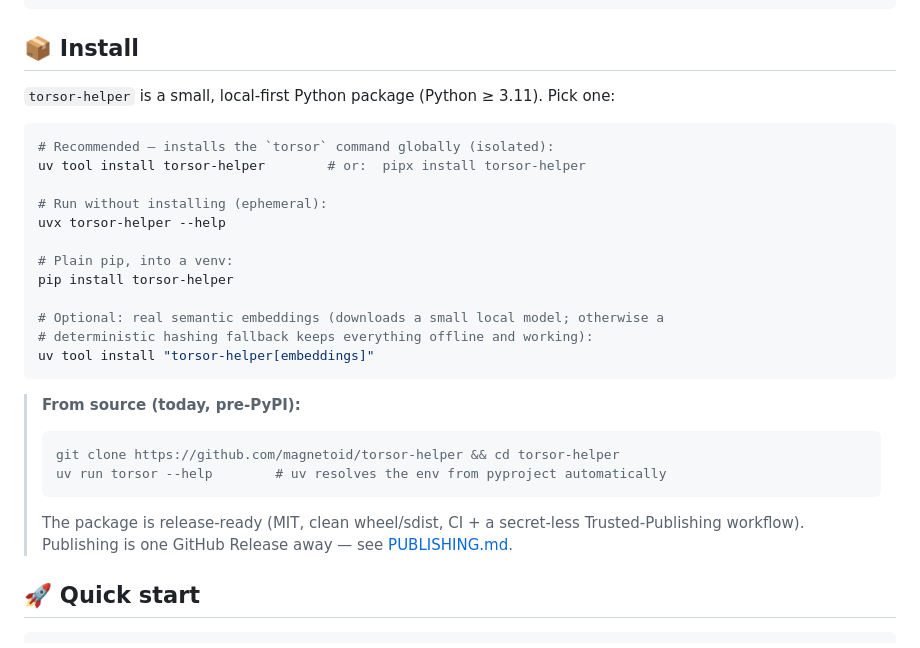
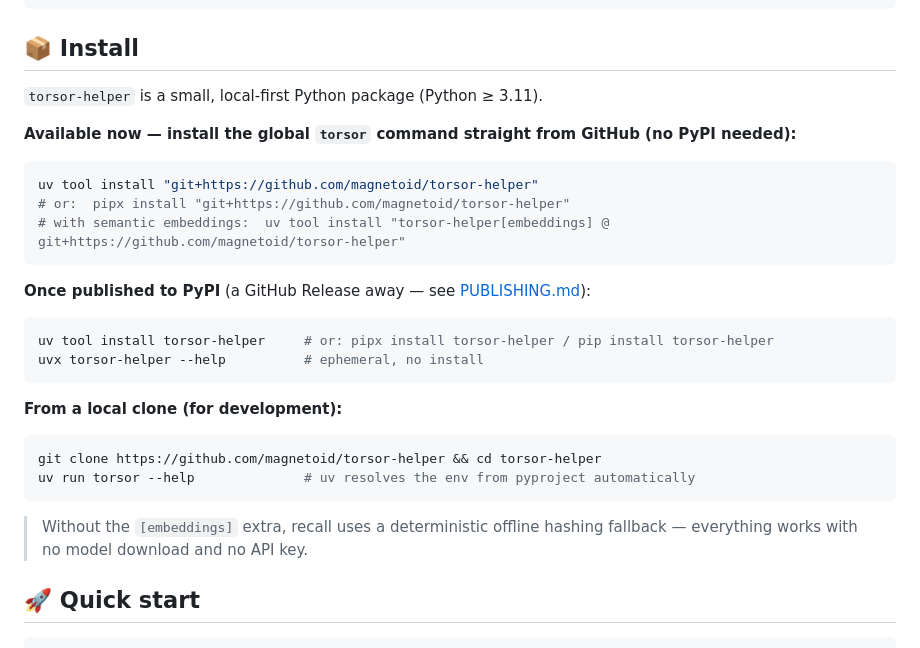
Before and after one commit to magnetoid/torsor-helper, a Markdown page: README.md, the part around the change. Rendered like a GitHub page.

Commit message:
docs: lead install with GitHub install (works pre-PyPI)
uv tool install torsor-helper fails until the package is published; document
the working `uv tool install git+https://github.com/magnetoid/torsor-helper`
as the available-now path, with PyPI commands marked "once published".

Co-Authored-By: Claude Opus 4.8 (1M context) <noreply@anthropic.com>

````diff
--- a/README.md
+++ b/README.md
@@ -64,29 +64,28 @@ Five Markdown tiers under `.torsor/`, ordered by **stability** — the broad, st
 
 ## 📦 Install
 
-`torsor-helper` is a small, local-first Python package (Python ≥ 3.11). Pick one:
+`torsor-helper` is a small, local-first Python package (Python ≥ 3.11).
 
+**Available now — install the global `torsor` command straight from GitHub (no PyPI needed):**
 ```bash
-# Recommended — installs the `torsor` command globally (isolated):
-uv tool install torsor-helper        # or:  pipx install torsor-helper
-
-# Run without installing (ephemeral):
-uvx torsor-helper --help
-
-# Plain pip, into a venv:
-pip install torsor-helper
-
-# Optional: real semantic embeddings (downloads a small local model; otherwise a
-# deterministic hashing fallback keeps everything offline and working):
-uv tool install "torsor-helper[embeddings]"
+uv tool install "git+https://github.com/magnetoid/torsor-helper"
+# or:  pipx install "git+https://github.com/magnetoid/torsor-helper"
+# with semantic embeddings:  uv tool install "torsor-helper[embeddings] @ git+https://github.com/magnetoid/torsor-helper"
 ```
 
-> **From source (today, pre-PyPI):**
-> ```bash
-> git clone https://github.com/magnetoid/torsor-helper && cd torsor-helper
-> uv run torsor --help        # uv resolves the env from pyproject automatically
-> ```
-> The package is release-ready (MIT, clean wheel/sdist, CI + a secret-less Trusted-Publishing workflow). Publishing is one GitHub Release away — see [PUBLISHING.md](PUBLISHING.md).
+**Once published to PyPI** (a GitHub Release away — see [PUBLISHING.md](PUBLISHING.md)):
+```bash
+uv tool install torsor-helper     # or: pipx install torsor-helper / pip install torsor-helper
+uvx torsor-helper --help          # ephemeral, no install
+```
+
+**From a local clone (for development):**
+```bash
+git clone https://github.com/magnetoid/torsor-helper && cd torsor-helper
+uv run torsor --help              # uv resolves the env from pyproject automatically
+```
+
+> Without the `[embeddings]` extra, recall uses a deterministic offline hashing fallback — everything works with no model download and no API key.
 
 ## 🚀 Quick start
 
````
